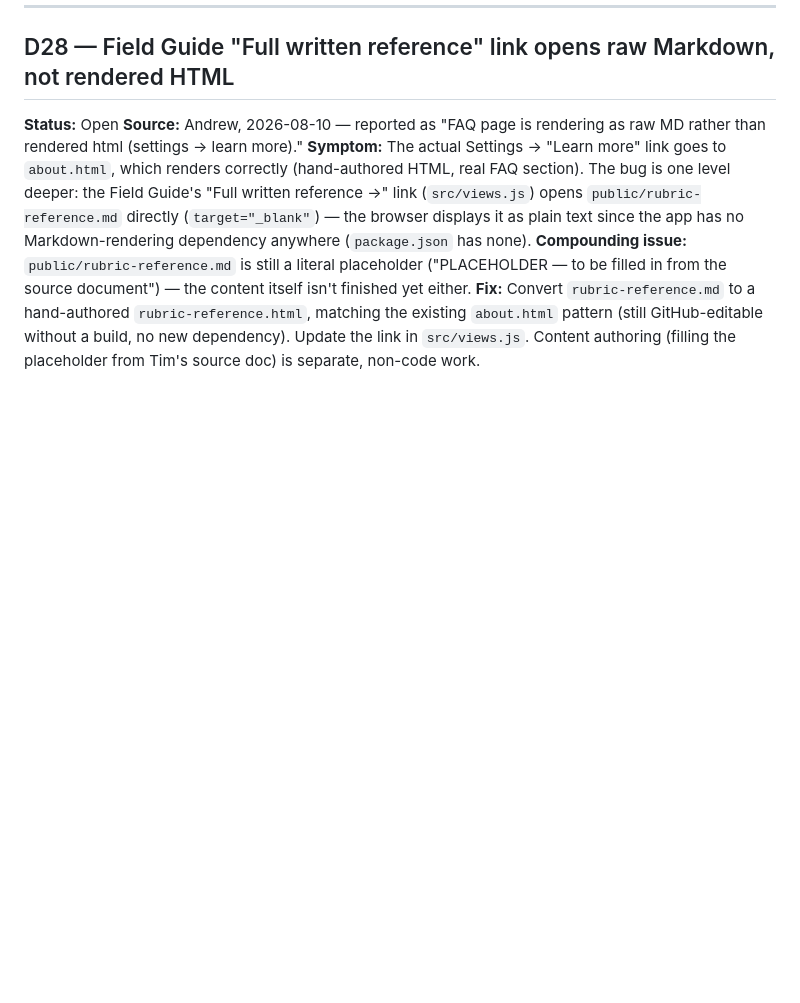
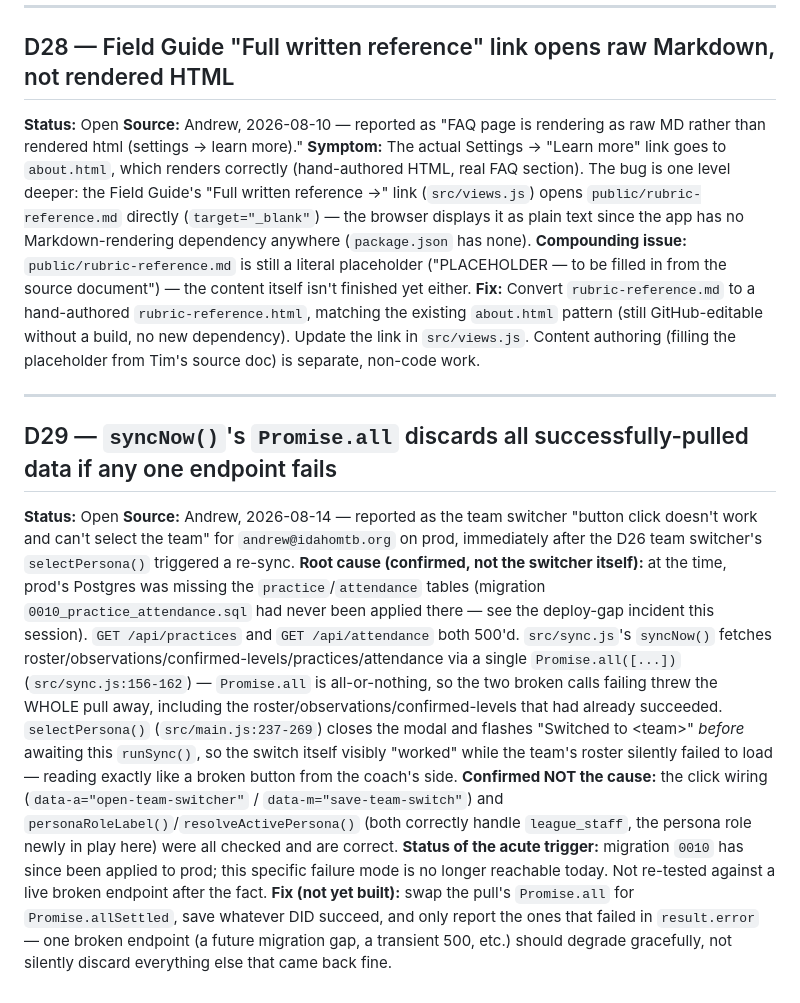
Before and after one commit to ashaber/mtb-skills, a Markdown page: DEFECTS.md, the part around the change. Drawn GitHub-style; blank space fills up the shorter version.

Commit message:
Log D29: syncNow()'s Promise.all discards all pulled data if one endpoint fails
Root-caused tonight's "team switcher button doesn't work" report to the
(now-fixed) missing practice/attendance migration on prod, not the
switcher itself -- but found a real, separate resilience gap in the
process: Promise.all in src/sync.js is all-or-nothing, so any single
broken endpoint throws away roster/observations/confirmed-levels that had
already been successfully pulled in the same Promise.all. Not fixing
tonight -- the acute trigger (missing migration) is resolved and this
specific failure mode isn't currently reachable; logged so it doesn't get
lost.

Co-Authored-By: Claude Sonnet 5 <noreply@anthropic.com>

```diff
--- a/DEFECTS.md
+++ b/DEFECTS.md
@@ -394,3 +394,14 @@ In `src/views.js` Settings section, add version string near the bottom of the Ab
 **Symptom:** The actual Settings → "Learn more" link goes to `about.html`, which renders correctly (hand-authored HTML, real FAQ section). The bug is one level deeper: the Field Guide's "Full written reference →" link (`src/views.js`) opens `public/rubric-reference.md` directly (`target="_blank"`) — the browser displays it as plain text since the app has no Markdown-rendering dependency anywhere (`package.json` has none).
 **Compounding issue:** `public/rubric-reference.md` is still a literal placeholder ("PLACEHOLDER — to be filled in from the source document") — the content itself isn't finished yet either.
 **Fix:** Convert `rubric-reference.md` to a hand-authored `rubric-reference.html`, matching the existing `about.html` pattern (still GitHub-editable without a build, no new dependency). Update the link in `src/views.js`. Content authoring (filling the placeholder from Tim's source doc) is separate, non-code work.
+
+---
+
+## D29 — `syncNow()`'s `Promise.all` discards all successfully-pulled data if any one endpoint fails
+
+**Status:** Open
+**Source:** Andrew, 2026-08-14 — reported as the team switcher "button click doesn't work and can't select the team" for `andrew@idahomtb.org` on prod, immediately after the D26 team switcher's `selectPersona()` triggered a re-sync.
+**Root cause (confirmed, not the switcher itself):** at the time, prod's Postgres was missing the `practice`/`attendance` tables (migration `0010_practice_attendance.sql` had never been applied there — see the deploy-gap incident this session). `GET /api/practices` and `GET /api/attendance` both 500'd. `src/sync.js`'s `syncNow()` fetches roster/observations/confirmed-levels/practices/attendance via a single `Promise.all([...])` (`src/sync.js:156-162`) — `Promise.all` is all-or-nothing, so the two broken calls failing threw the WHOLE pull away, including the roster/observations/confirmed-levels that had already succeeded. `selectPersona()` (`src/main.js:237-269`) closes the modal and flashes "Switched to \<team\>" *before* awaiting this `runSync()`, so the switch itself visibly "worked" while the team's roster silently failed to load — reading exactly like a broken button from the coach's side.
+**Confirmed NOT the cause:** the click wiring (`data-a="open-team-switcher"` / `data-m="save-team-switch"`) and `personaRoleLabel()`/`resolveActivePersona()` (both correctly handle `league_staff`, the persona role newly in play here) were all checked and are correct.
+**Status of the acute trigger:** migration `0010` has since been applied to prod; this specific failure mode is no longer reachable today. Not re-tested against a live broken endpoint after the fact.
+**Fix (not yet built):** swap the pull's `Promise.all` for `Promise.allSettled`, save whatever DID succeed, and only report the ones that failed in `result.error` — one broken endpoint (a future migration gap, a transient 500, etc.) should degrade gracefully, not silently discard everything else that came back fine.
```
